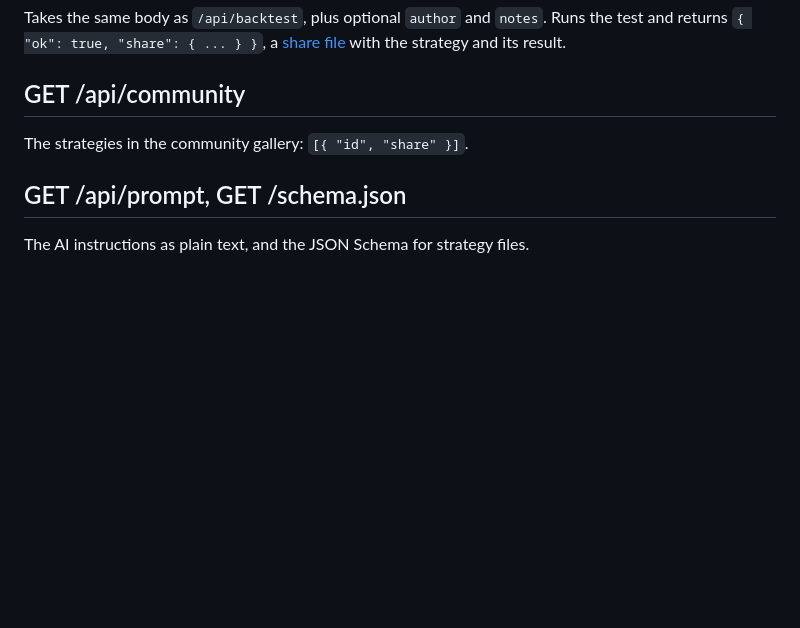
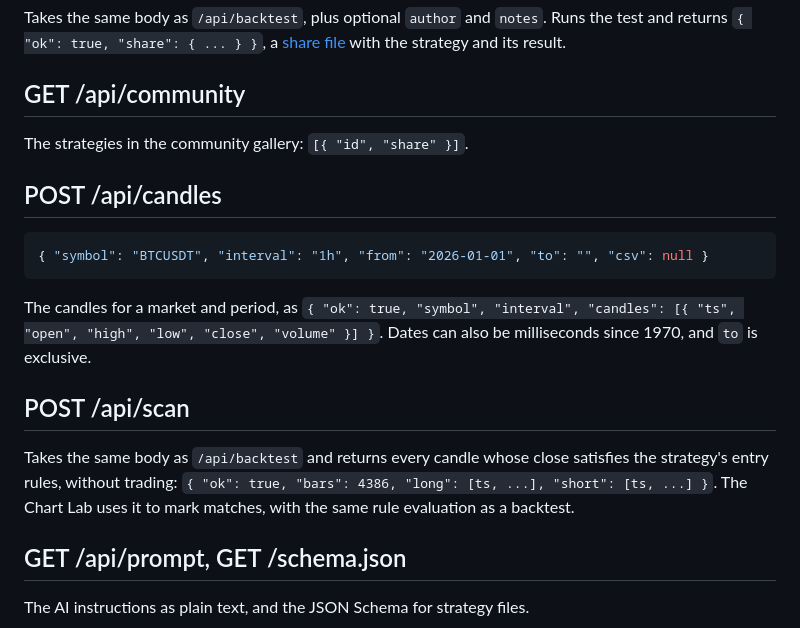
Before and after one commit to upendrx/candlerail, a Markdown page: docs/api.md, the part around the change. Drawn GitHub-style; blank space fills up the shorter version.

Commit message:
Document the candles and scan endpoints

````diff
--- a/docs/api.md
+++ b/docs/api.md
@@ -97,6 +97,24 @@ Runs the test and returns `{ "ok": true, "share": { ... } }`, a
 
 The strategies in the community gallery: `[{ "id", "share" }]`.
 
+## POST /api/candles
+
+```json
+{ "symbol": "BTCUSDT", "interval": "1h", "from": "2026-01-01", "to": "", "csv": null }
+```
+
+The candles for a market and period, as `{ "ok": true, "symbol", "interval",
+"candles": [{ "ts", "open", "high", "low", "close", "volume" }] }`. Dates can
+also be milliseconds since 1970, and `to` is exclusive.
+
+## POST /api/scan
+
+Takes the same body as `/api/backtest` and returns every candle whose close
+satisfies the strategy's entry rules, without trading:
+`{ "ok": true, "bars": 4386, "long": [ts, ...], "short": [ts, ...] }`. The
+Chart Lab uses it to mark matches, with the same rule evaluation as a
+backtest.
+
 ## GET /api/prompt, GET /schema.json
 
 The AI instructions as plain text, and the JSON Schema for strategy files.
````
